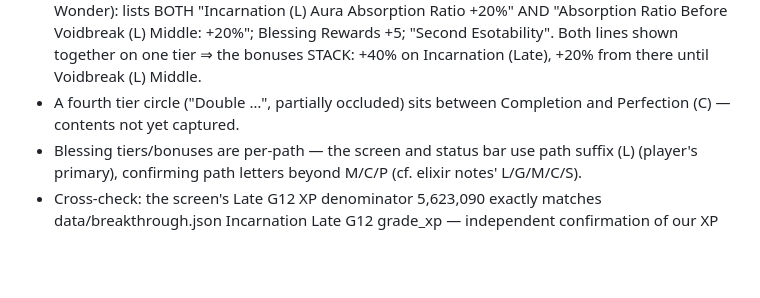
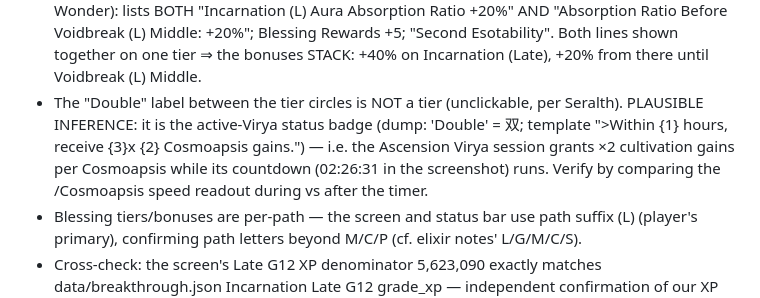
Before and after one commit to Seralth/BreakthroughCalc, a Markdown page: docs/knowledge/game-mechanics-verified.md, the part around the change. GitHub-like rendering; blank space fills up the shorter version.

Commit message:
docs: 'Double' is the active-Virya x2 gains badge, not a blessing tier (inference)
Co-Authored-By: Claude Fable 5 <noreply@anthropic.com>

```diff
--- a/docs/knowledge/game-mechanics-verified.md
+++ b/docs/knowledge/game-mechanics-verified.md
@@ -132,8 +132,13 @@ Ratio + %s%%', 'Absorption Ratio Before %s: + %s%%'):
   +20%"; Blessing Rewards +5; "Second Esotability". Both lines shown
   together on one tier ⇒ the bonuses STACK: +40% on Incarnation (Late),
   +20% from there until Voidbreak (L) Middle.
-- A fourth tier circle ("Double …", partially occluded) sits between
-  Completion and Perfection (C) — contents not yet captured.
+- The "Double" label between the tier circles is NOT a tier (unclickable,
+  per Seralth). PLAUSIBLE INFERENCE: it is the active-Virya status badge
+  (dump: 'Double' = 双; template ">Within {1} hours, receive {3}x {2}
+  Cosmoapsis gains.") — i.e. the Ascension Virya session grants ×2
+  cultivation gains per Cosmoapsis while its countdown (02:26:31 in the
+  screenshot) runs. Verify by comparing the /Cosmoapsis speed readout
+  during vs after the timer.
 - Blessing tiers/bonuses are per-path — the screen and status bar use path
   suffix (L) (player's primary), confirming path letters beyond M/C/P
   (cf. elixir notes' L/G/M/C/S).
```
